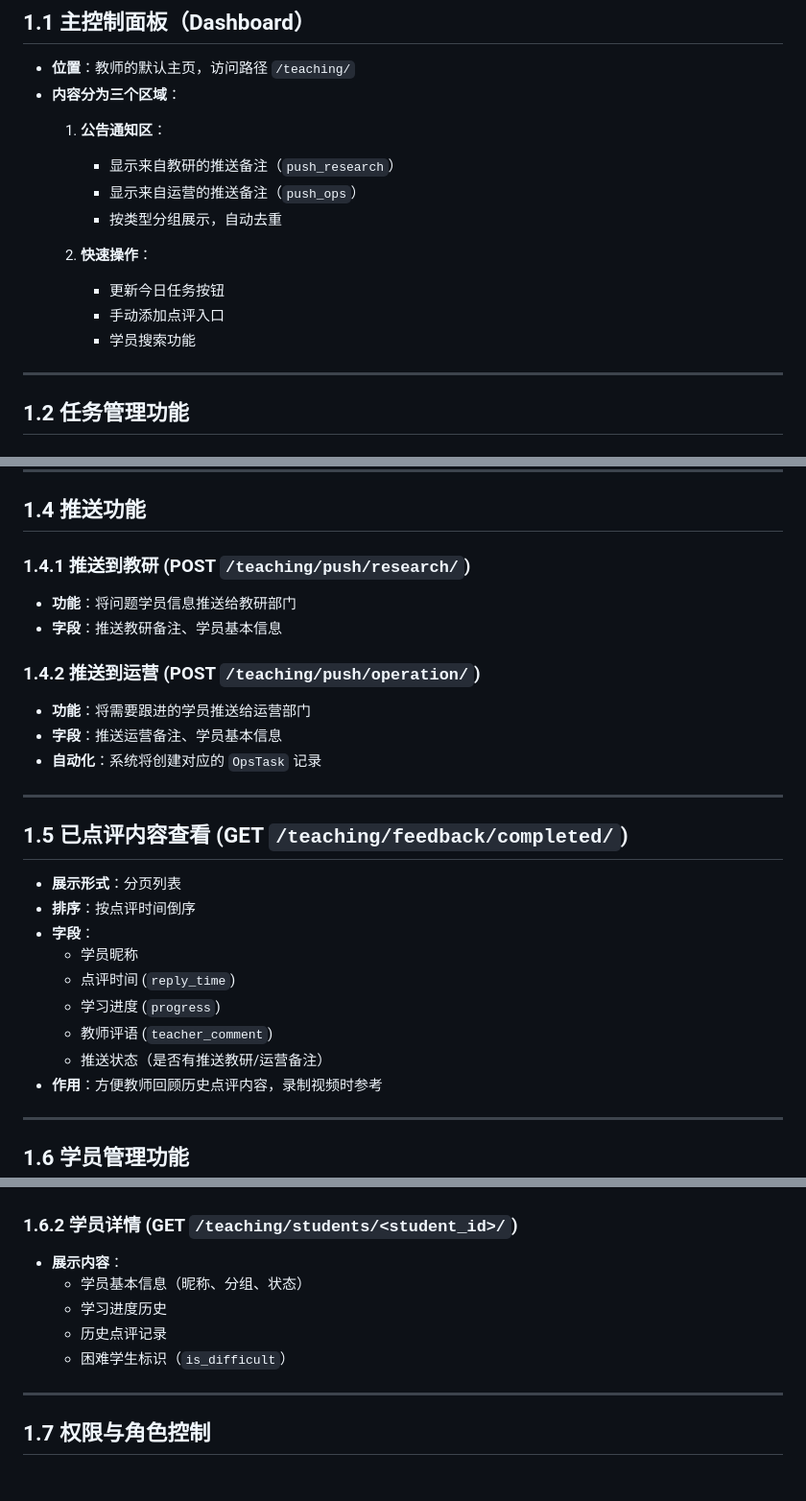
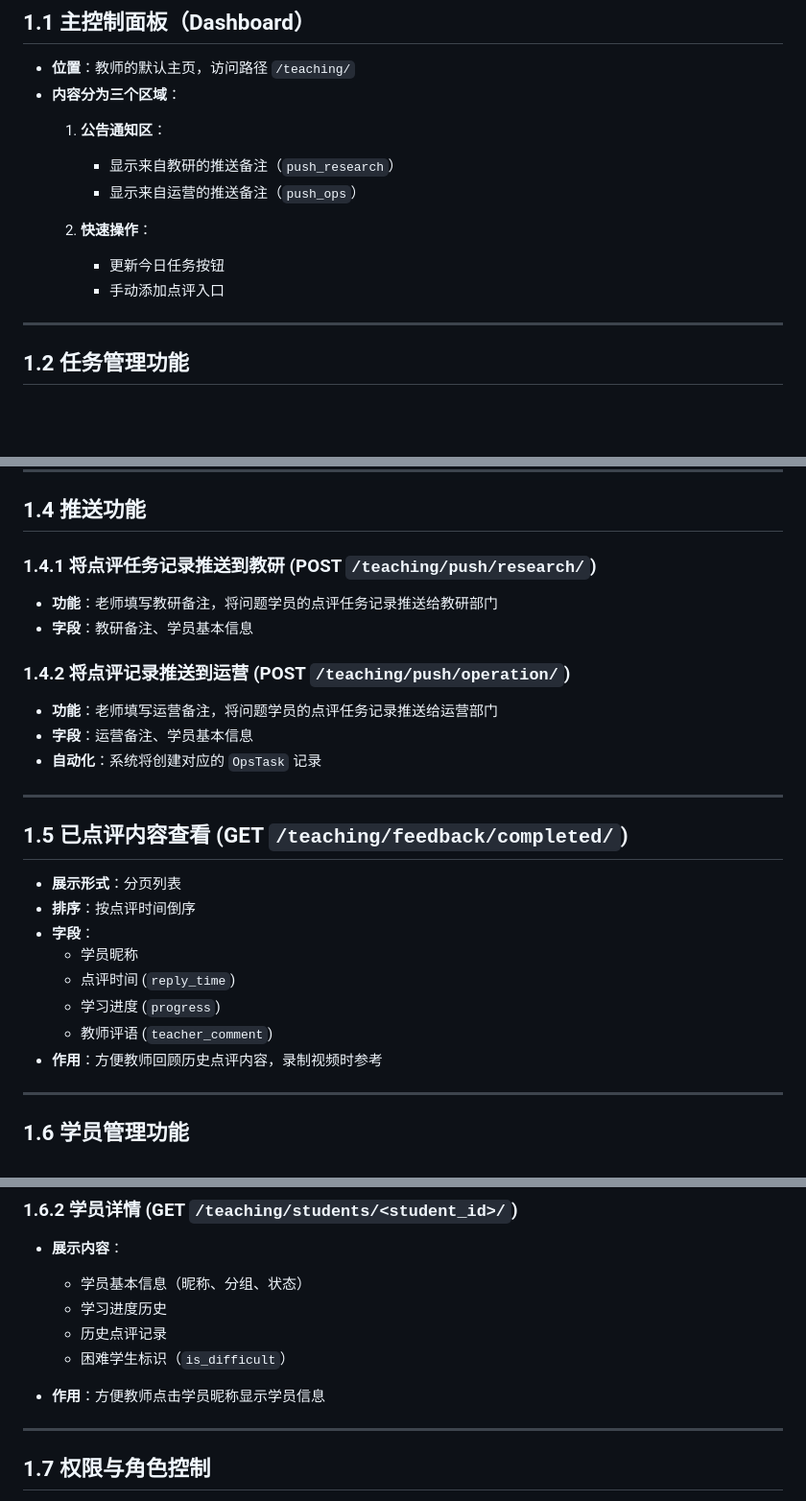
Before and after one commit to xinli19/RuihanMusic, a Markdown page: MVP/需求描述/教学模块需求描述.md, 3 parts joined by grey strips. Shown: that part at 96% size. Rendered like a GitHub page; blank space fills up the shorter version.

```diff
--- a/MVP/需求描述/教学模块需求描述.md
+++ b/MVP/需求描述/教学模块需求描述.md
@@ -9,12 +9,10 @@
   1. **公告通知区**：
      - 显示来自教研的推送备注（`push_research`）
      - 显示来自运营的推送备注（`push_ops`）
-     - 按类型分组展示，自动去重
 
   2. **快速操作**：
      - 更新今日任务按钮
      - 手动添加点评入口
-     - 学员搜索功能
 
 ---
 
@@ -55,13 +53,13 @@
 ---
 
 ## 1.4 推送功能
-### 1.4.1 推送到教研 (POST `/teaching/push/research/`)
-- **功能**：将问题学员信息推送给教研部门
-- **字段**：推送教研备注、学员基本信息
+### 1.4.1 将点评任务记录推送到教研 (POST `/teaching/push/research/`)
+- **功能**：老师填写教研备注，将问题学员的点评任务记录推送给教研部门
+- **字段**：教研备注、学员基本信息
 
-### 1.4.2 推送到运营 (POST `/teaching/push/operation/`)
-- **功能**：将需要跟进的学员推送给运营部门
-- **字段**：推送运营备注、学员基本信息
+### 1.4.2 将点评记录推送到运营 (POST `/teaching/push/operation/`)
+- **功能**：老师填写运营备注，将问题学员的点评任务记录推送给运营部门
+- **字段**：运营备注、学员基本信息
 - **自动化**：系统将创建对应的 `OpsTask` 记录
 
 ---
@@ -74,7 +72,6 @@
   - 点评时间 (`reply_time`)
   - 学习进度 (`progress`)
   - 教师评语 (`teacher_comment`)
-  - 推送状态（是否有推送教研/运营备注）
 - **作用**：方便教师回顾历史点评内容，录制视频时参考
 
 ---
@@ -93,6 +90,7 @@
   - 历史点评记录
   - 困难学生标识（`is_difficult`）
 
+- **作用**：方便教师点击学员昵称显示学员信息
 ---
 
 ## 1.7 权限与角色控制
```
